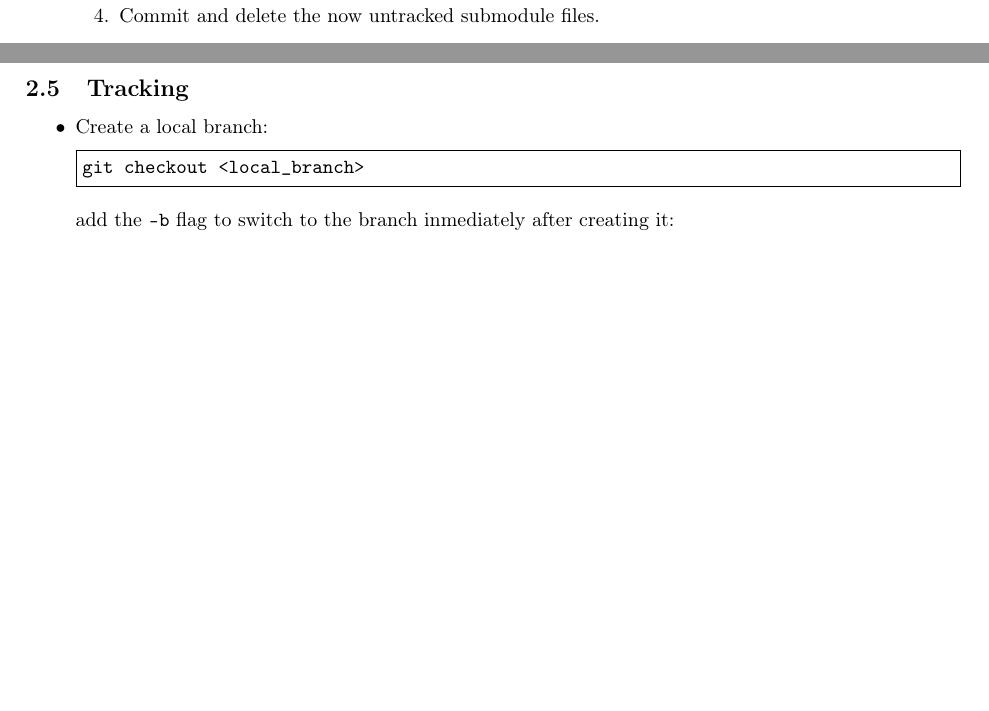
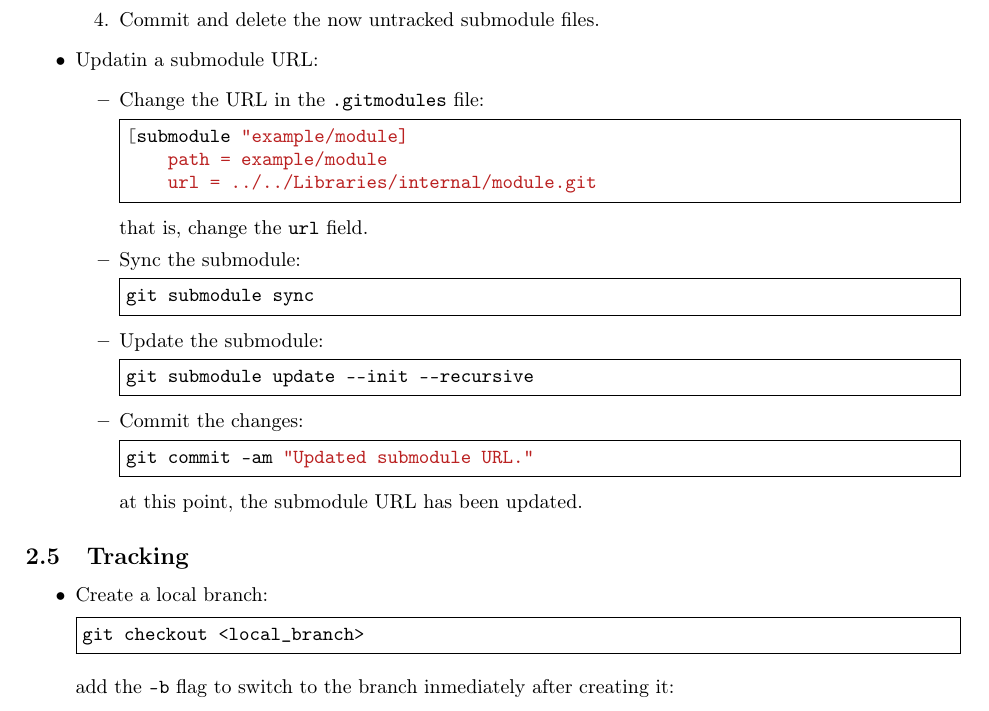
Before and after one commit to AndresGarciaEscovar/Cheatsheets, a LaTeX document (cheatsheet.tex, which reads git.tex): two parts of pages 6 and 7 of 17 before the commit and part of page 7 of 17 after it, the two joined at a grey line, cut so that both start at the same text, the shorter picture padded with empty space. Compiled offline with pdfLaTeX.

Commit message:
Added more information on updating submodules.

```diff
--- a/git.tex
+++ b/git.tex
@@ -144,6 +144,33 @@ git submodule update --init --recursive
         \item Run \mintinline{bash}|git rm --cached <path_to_submodule>| (no trailing slash).
         \item Commit and delete the now untracked submodule files.
     \end{enumerate}
+    %
+    \item Updatin a submodule URL:
+    \begin{itemize}
+        \item Change the URL in the \mintinline{bash}|.gitmodules| file:
+        \begin{minted}[frame=single]{bash}
+[submodule "example/module]
+    path = example/module
+    url = ../../Libraries/internal/module.git
+        \end{minted}
+        that is, change the \mintinline{bash}|url| field.
+        %
+        \item Sync the submodule:
+        \begin{minted}[frame=single]{bash}
+git submodule sync
+        \end{minted}
+        %
+        \item Update the submodule:
+        \begin{minted}[frame=single]{bash}
+git submodule update --init --recursive
+        \end{minted}
+        %
+        \item Commit the changes:
+        \begin{minted}[frame=single]{bash}
+git commit -am "Updated submodule URL."
+        \end{minted}
+        at this point, the submodule URL has been updated.
+    \end{itemize}
 \end{itemize}
 
 
```
Also changed, not shown: cheatsheet.tex (line endings or trailing spaces).
